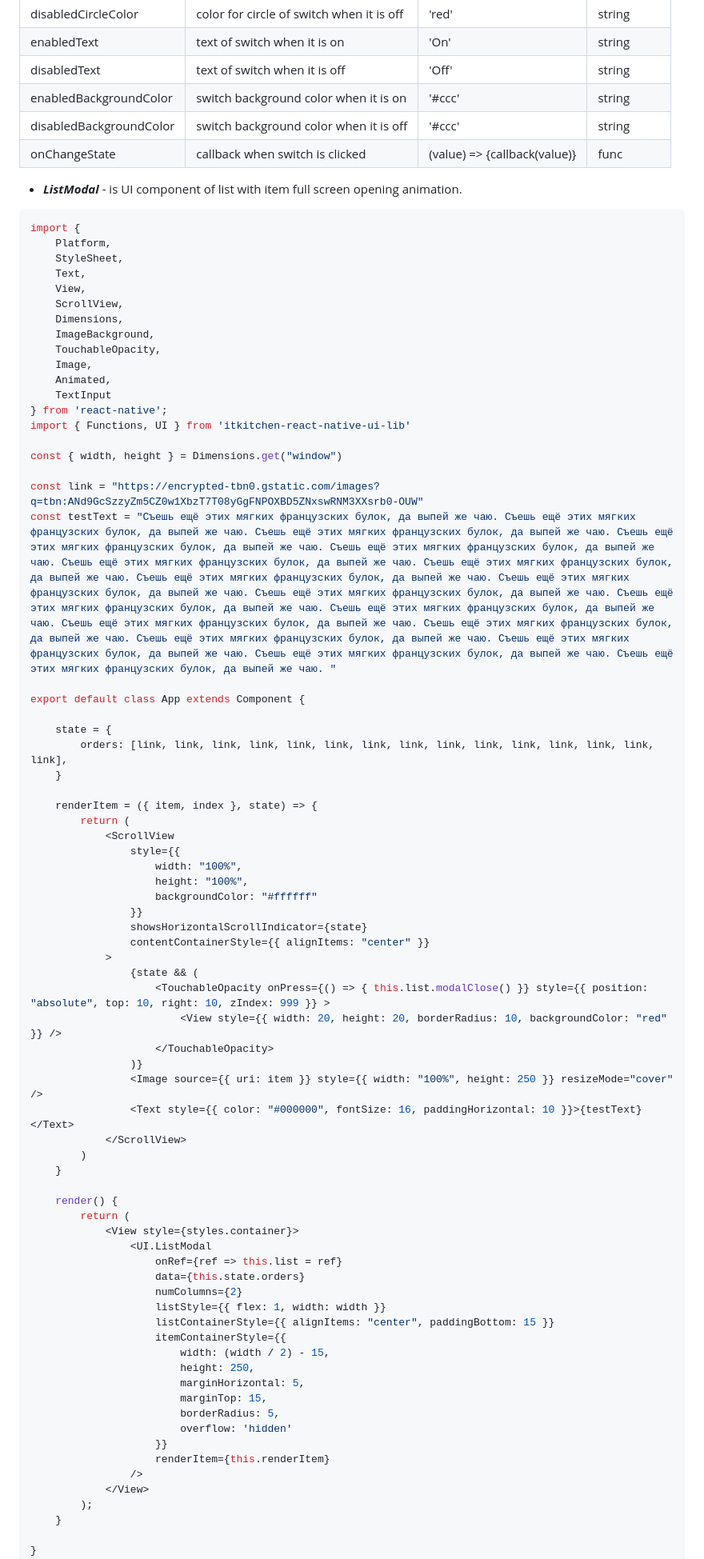
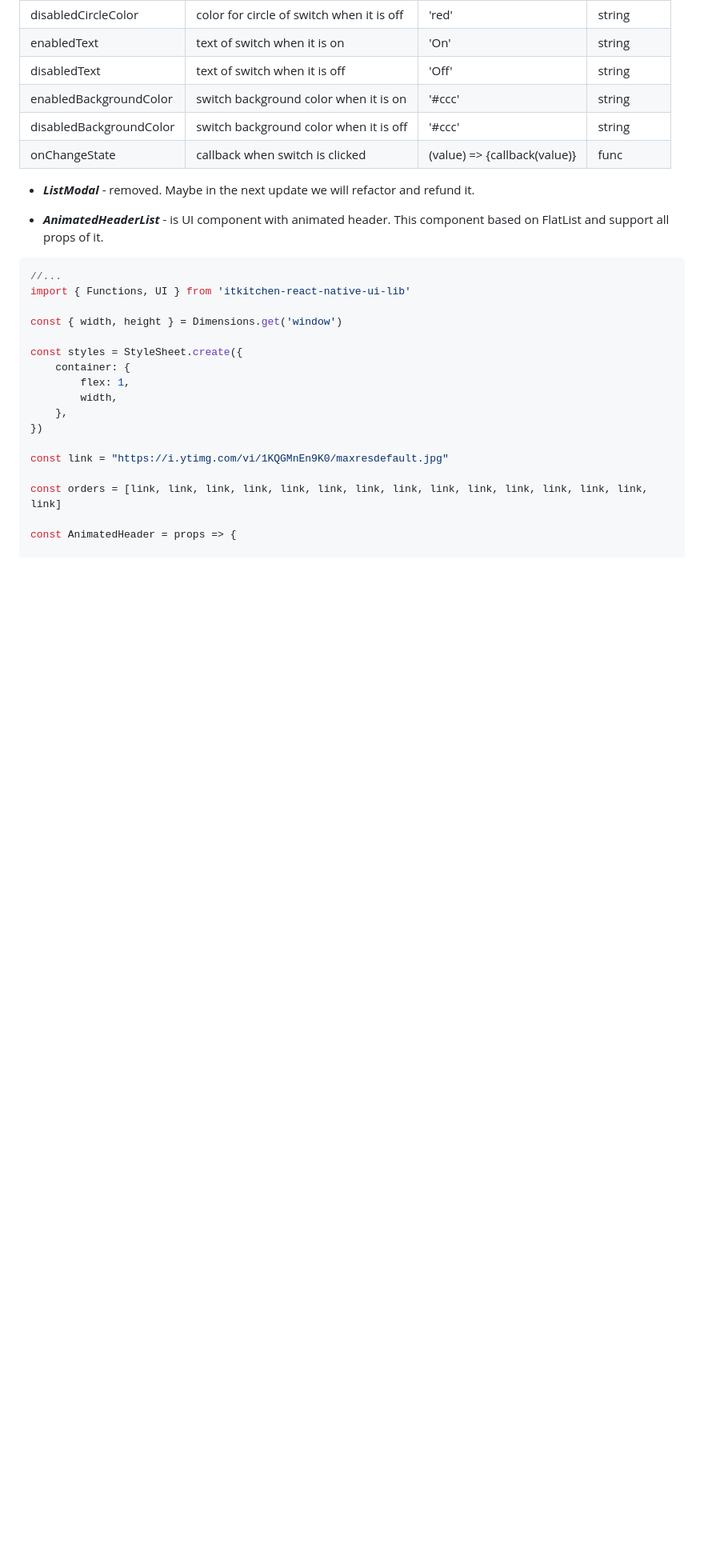
Before and after one commit to blnaxblachbl/itkitchen-react-native-ui-lib, a Markdown page: README.md, the part around one of its changes. Shown at 80% size. Rendered like a GitHub page; blank space fills up the shorter version.

````diff
--- a/README.md
+++ b/README.md
@@ -194,80 +193,26 @@ enabledBackgroundColor | switch background color when it is on | '#ccc' | string
 disabledBackgroundColor | switch background color when it is off | '#ccc' | string
 onChangeState | callback when switch is clicked| (value) => {callback(value)} | func
 
-- **_ListModal_** - is UI component of list with item full screen opening animation.
+- **_ListModal_** - removed. Maybe in the next update we will refactor and refund it.
+
+- **_AnimatedHeaderList_** - is UI component with animated header. This component based on FlatList and support all props of it.
 
 ```javascript
-import {
-    Platform,
-    StyleSheet,
-    Text,
-    View,
-    ScrollView,
-    Dimensions,
-    ImageBackground,
-    TouchableOpacity,
-    Image,
-    Animated,
-    TextInput
-} from 'react-native';
+//...
 import { Functions, UI } from 'itkitchen-react-native-ui-lib'
 
-const { width, height } = Dimensions.get("window")
+const { width, height } = Dimensions.get('window')
 
-const link = "https://encrypted-tbn0.gstatic.com/images?q=tbn:ANd9GcSzzyZm5CZ0w1XbzT7T08yGgFNPOXBD5ZNxswRNM3XXsrb0-OUW"
-const testText = "Съешь ещё этих мягких французских булок, да выпей же чаю. Съешь ещё этих мягких французских булок, да выпей же чаю. Съешь ещё этих мягких французских булок, да выпей же чаю. Съешь ещё этих мягких французских булок, да выпей же чаю. Съешь ещё этих мягких французских булок, да выпей же чаю. Съешь ещё этих мягких французских булок, да выпей же чаю. Съешь ещё этих мягких французских булок, да выпей же чаю. Съешь ещё этих мягких французских булок, да выпей же чаю. Съешь ещё этих мягких французских булок, да выпей же чаю. Съешь ещё этих мягких французских булок, да выпей же чаю. Съешь ещё этих мягких французских булок, да выпей же чаю. Съешь ещё этих мягких французских булок, да выпей же чаю. Съешь ещё этих мягких французских булок, да выпей же чаю. Съешь ещё этих мягких французских булок, да выпей же чаю. Съешь ещё этих мягких французских булок, да выпей же чаю. Съешь ещё этих мягких французских булок, да выпей же чаю. Съешь ещё этих мягких французских булок, да выпей же чаю. Съешь ещё этих мягких французских булок, да выпей же чаю. "
+const styles = StyleSheet.create({
+    container: {
+        flex: 1,
+        width,
+    },
+})
 
-export default class App extends Component {
+const link = "https://i.ytimg.com/vi/1KQGMnEn9K0/maxresdefault.jpg"
 
-    state = {
-        orders: [link, link, link, link, link, link, link, link, link, link, link, link, link, link, link],
-    }
+const orders = [link, link, link, link, link, link, link, link, link, link, link, link, link, link, link]
 
-    renderItem = ({ item, index }, state) => {
-        return (
-            <ScrollView
-                style={{
-                    width: "100%",
-                    height: "100%",
-                    backgroundColor: "#ffffff"
-                }}
-                showsHorizontalScrollIndicator={state}
-                contentContainerStyle={{ alignItems: "center" }}
-            >
-                {state && (
-                    <TouchableOpacity onPress={() => { this.list.modalClose() }} style={{ position: "absolute", top: 10, right: 10, zIndex: 999 }} >
-                        <View style={{ width: 20, height: 20, borderRadius: 10, backgroundColor: "red" }} />
-                    </TouchableOpacity>
-                )}
-                <Image source={{ uri: item }} style={{ width: "100%", height: 250 }} resizeMode="cover" />
-                <Text style={{ color: "#000000", fontSize: 16, paddingHorizontal: 10 }}>{testText}</Text>
-            </ScrollView>
-        )
-    }
+const AnimatedHeader = props => {
 
-    render() {
-        return (
-            <View style={styles.container}>
-                <UI.ListModal
-                    onRef={ref => this.list = ref}
-                    data={this.state.orders}
-                    numColumns={2}
-                    listStyle={{ flex: 1, width: width }}
-                    listContainerStyle={{ alignItems: "center", paddingBottom: 15 }}
-                    itemContainerStyle={{
-                        width: (width / 2) - 15,
-                        height: 250,
-                        marginHorizontal: 5,
-                        marginTop: 15,
-                        borderRadius: 5,
-                        overflow: 'hidden'
-                    }}
-                    renderItem={this.renderItem}
-                />
-            </View>
-        );
-    }
-
-}
-```
-
````
Also changed, not shown: other parts of README.md (+147 -171 lines), gifs/textInput.gif (added), images/button.png (added), 13 other files.
